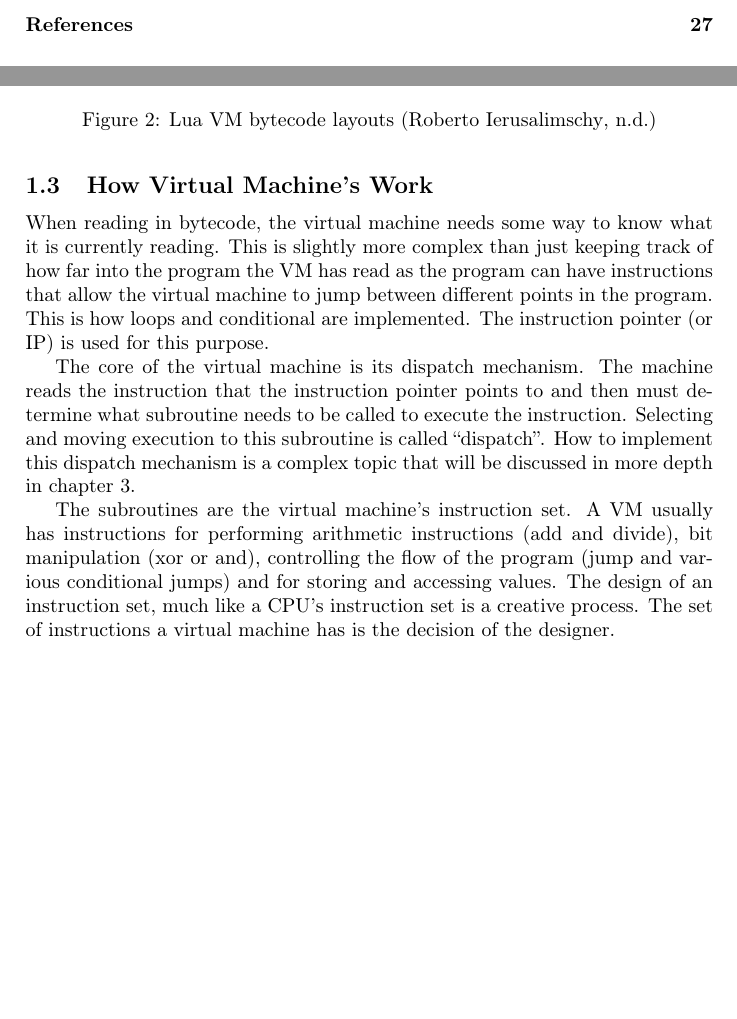
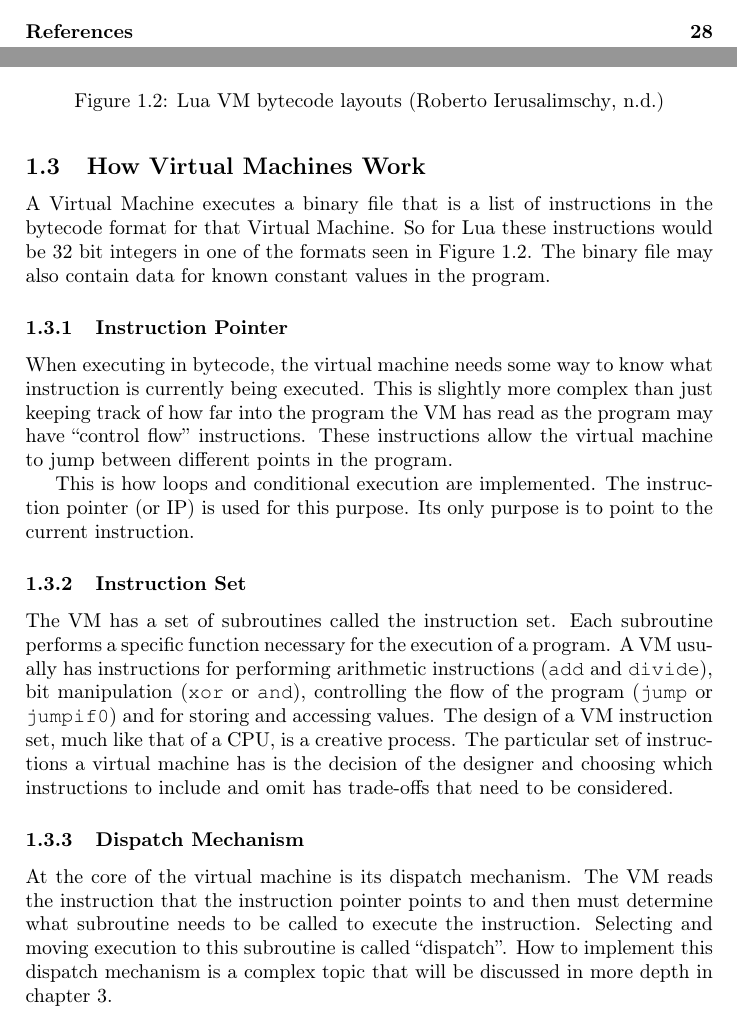
Before and after one commit to bentles/Treatise, a LaTeX document (Documentation/treatise/treatise.tex): two parts of pages 8 and 11 of 27 before the commit and two parts of pages 8 and 11 of 28 after it, joined at a grey line, cut at the place of the change, the shorter picture padded with empty space. Compiled offline with pdfLaTeX; the source files are stored in an older character set and shown here as Unicode.

Commit message:
Fixed fig numbers
reworked how VMs work section... maybe retitle it?

```diff
--- a/Documentation/treatise/treatise.tex
+++ b/Documentation/treatise/treatise.tex
@@ -8,6 +8,11 @@
 \usepackage{apacite}
 \usepackage{subcaption}
 \usepackage{url}
+
+%reset counter per chapter
+\usepackage{chngcntr}
+\counterwithin{figure}{section}
+
 \renewcommand{\lstlistingname}{Listing}
 \usepackage{courier}
 %make lstlisting use monospace fonts
@@ -118,12 +122,21 @@ The Lua bytecode (as of Lua 5.0) is made up of 32 bit unsiged integers \cite{Rob
 	\label{fig:luabyte}
 \end{figure}
 
-\subsection{How Virtual Machine's Work}
-When reading in bytecode, the virtual machine needs some way to know what it is currently reading. This is slightly more complex than just keeping track of how far into the program the VM has read as the program can have instructions that allow the virtual machine to jump between different points in the program. This is how loops and conditional are implemented. The instruction pointer (or IP) is used for this purpose.
+\subsection{How Virtual Machines Work}
+A Virtual Machine executes a binary file that is a list of instructions in the bytecode format for that Virtual Machine. So for Lua these instructions would be 32 bit integers in one of the formats seen in Figure~\ref{fig:luabyte}. The binary file may also contain data for known constant values in the program.
 
-The core of the virtual machine is its dispatch mechanism. The machine reads the instruction that the instruction pointer points to and then must determine what subroutine needs to be called to execute the instruction. Selecting and moving execution to this subroutine is called ``dispatch''. How to implement this dispatch mechanism is a complex topic that will be discussed in more depth in chapter 3.
+\subsubsection{Instruction Pointer}
+When executing in bytecode, the virtual machine needs some way to know what instruction is currently being executed. This is slightly more complex than just keeping track of how far into the program the VM has read as the program may have ``control flow'' instructions. These instructions allow the virtual machine to jump between different points in the program.
 
-The subroutines are the virtual machine's instruction set. A VM usually has instructions for performing arithmetic instructions (add and divide), bit manipulation (xor or and), controlling the flow of the program (jump and various conditional jumps) and for storing and accessing values. The design of an instruction set, much like a CPU's instruction set is a creative process. The set of instructions a virtual machine has is the decision of the designer.
+This is how loops and conditional execution are implemented. The instruction pointer (or IP) is used for this purpose. Its only purpose is to point to the current instruction.
+
+\subsubsection{Instruction Set}
+The VM has a set of subroutines called the instruction set. Each subroutine performs a specific function necessary for the execution of a program. A VM usually has instructions for performing arithmetic instructions (\verb|add| and \verb|divide|), bit manipulation (\verb|xor| or \verb|and|), controlling the flow of the program (\verb|jump| or \verb|jumpif0|) and for storing and accessing values. The design of a VM instruction set, much like that of a CPU, is a creative process. The particular set of instructions a virtual machine has is the decision of the designer and choosing which instructions to include and omit has trade-offs that need to be considered.
+
+\subsubsection{Dispatch Mechanism}
+At the core of the virtual machine is its dispatch mechanism. The VM reads the instruction that the instruction pointer points to and then must determine what subroutine needs to be called to execute the instruction. Selecting and moving execution to this subroutine is called ``dispatch''. How to implement this dispatch mechanism is a complex topic that will be discussed in more depth in chapter 3.
+
+
 
 \subsection{Project Objectives}
 The objective of this project is to implement and benchmark a novel virtual machine design for a dynamically typed language. In order to benchmark the performance of the virtual machine an additional virtual machine must be developed using a more conventional VM design against which the benchmark running times can be measured. The project will determine what kind of performance benefits can be gained from this type of virtual machine.
```
Also changed, not shown: Documentation/treatise/treatise.tex (1 more changed lines), 4 other files.
